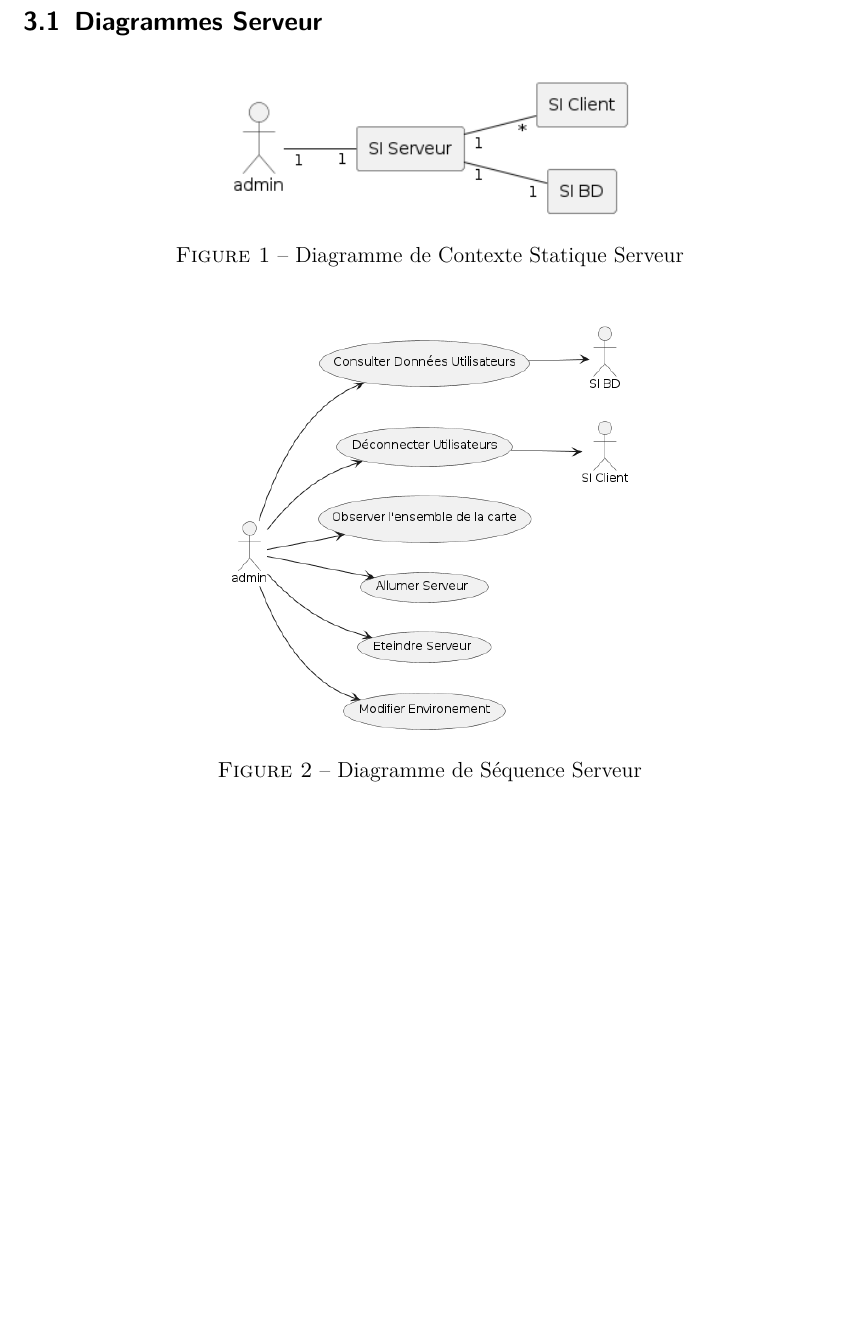
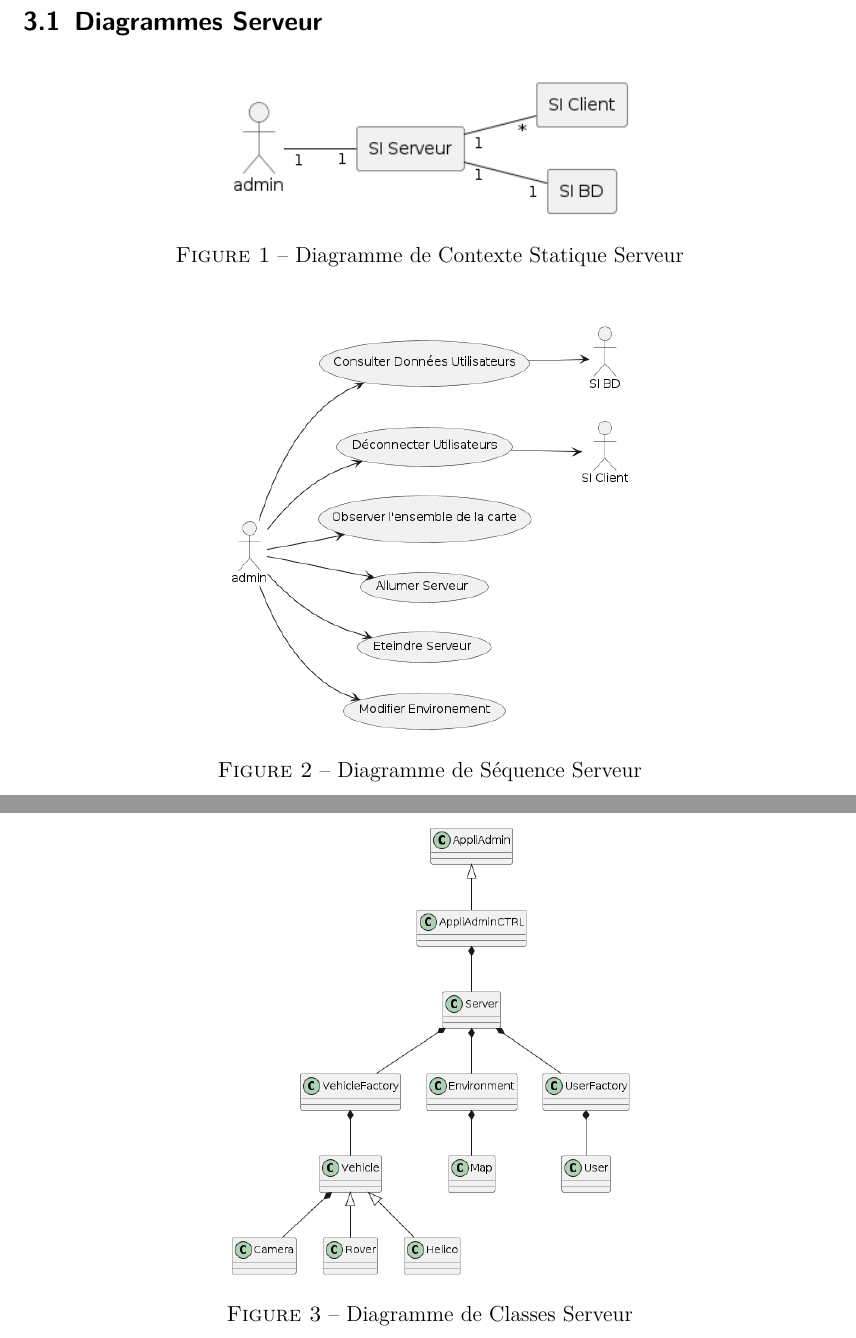
Before and after one commit to projetrover/projet, a LaTeX paper (Rapport/Rapport.tex): part of page 7 of 7 before the commit and two parts of pages 7 and 8 of 8 after it, the two joined at a grey line, cut so that both start at the same text, the shorter picture padded with empty space. Compiled offline with pdfLaTeX.

Commit message:
maj rapport + diags

```diff
--- a/Rapport/Rapport.tex
+++ b/Rapport/Rapport.tex
@@ -442,7 +442,13 @@ du serveur puis ceux du client.
 \begin{figure}[h]
     \centering
     \includegraphics[width=0.5\textwidth]{Diag_Seq_Admin.png}
-    \caption{Diagramme de Séquence Serveur}\label{cs_serv}
+    \caption{Diagramme de Séquence Serveur}\label{seq_serv}
+\end{figure}
+
+\begin{figure}[h]
+    \centering
+    \includegraphics[width=0.5\textwidth]{Diag_Class_Admin.png}
+    \caption{Diagramme de Classes Serveur}\label{seq_serv}
 \end{figure}
 
 \end{document}
```
Also changed, not shown: Diagrammes/Admin/Admin/DiagCS_Admin.png (added), Diagrammes/Admin/Admin/Diag_Obj_Admin.png (added), Diagrammes/Admin/Admin/Diag_Seq_Admin.png (added), Rapport/Diag_Class_Admin.png (added), Rapport/Rapport.pdf, 11 other files.
